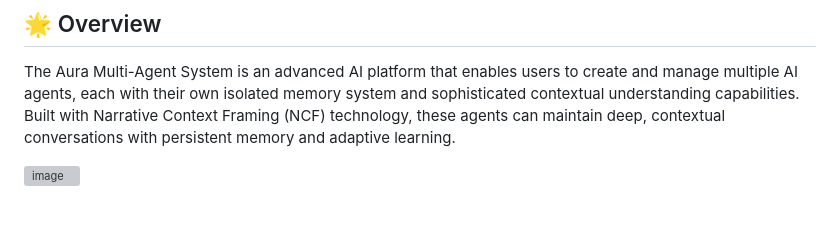
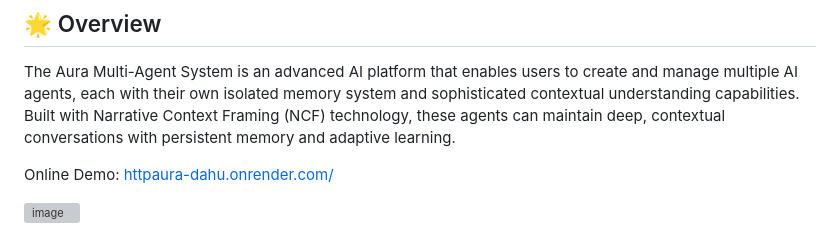
Before and after one commit to IhateCreatingUserNames2/AuraAI, a Markdown page: readme.md, the part around the change. Drawn GitHub-style; blank space fills up the shorter version; grey boxes are pictures that could not be loaded.

```diff
--- a/readme.md
+++ b/readme.md
@@ -3,6 +3,8 @@
 ## 🌟 Overview
 
 The Aura Multi-Agent System is an advanced AI platform that enables users to create and manage multiple AI agents, each with their own isolated memory system and sophisticated contextual understanding capabilities. Built with Narrative Context Framing (NCF) technology, these agents can maintain deep, contextual conversations with persistent memory and adaptive learning.
+
+Online Demo: [httpaura-dahu.onrender.com/ ](https://aura-dahu.onrender.com/)
 
 ![image](https://github.com/user-attachments/assets/aac7e2b6-1df2-4325-9d0f-d6895da8dda2)
 
```
